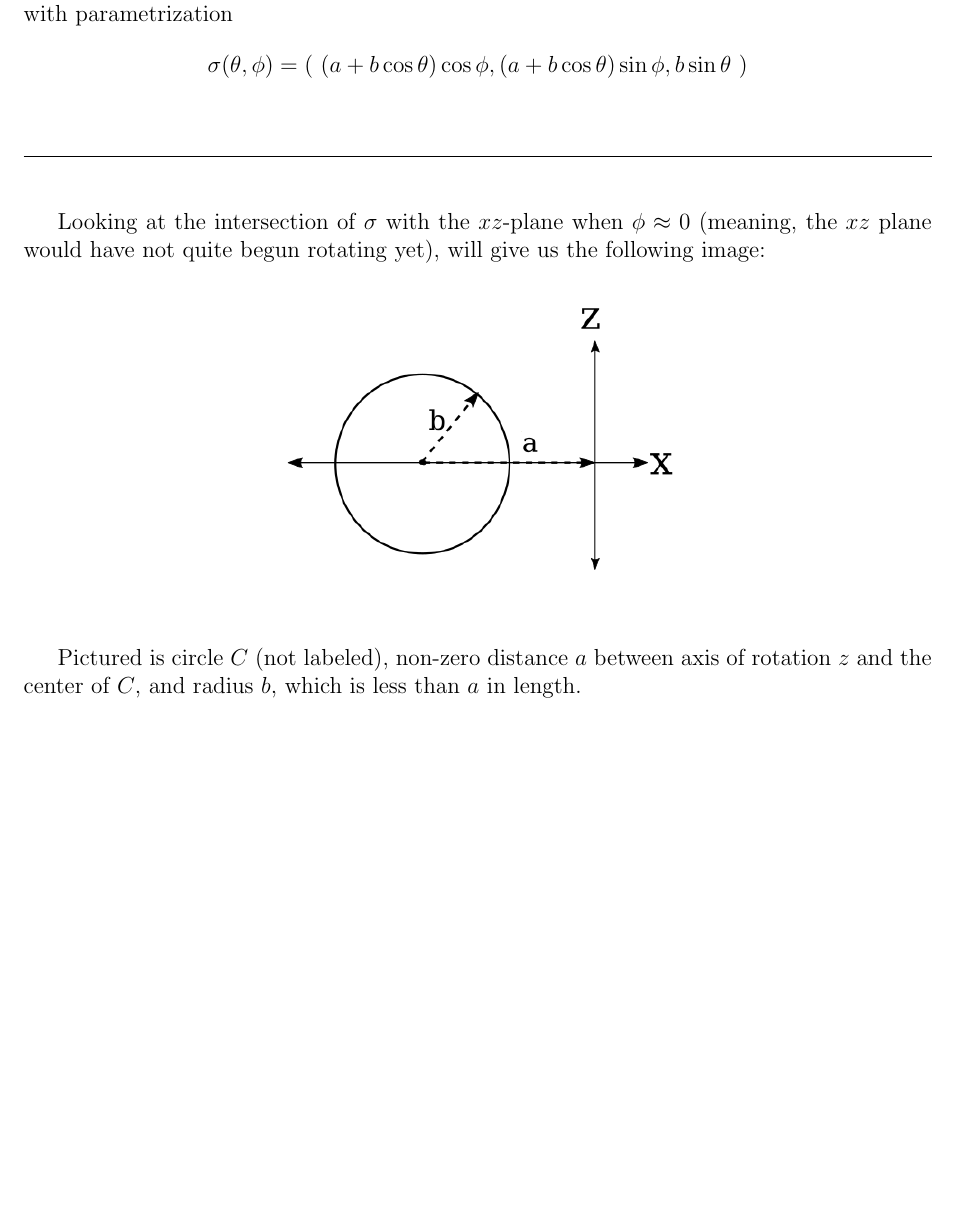
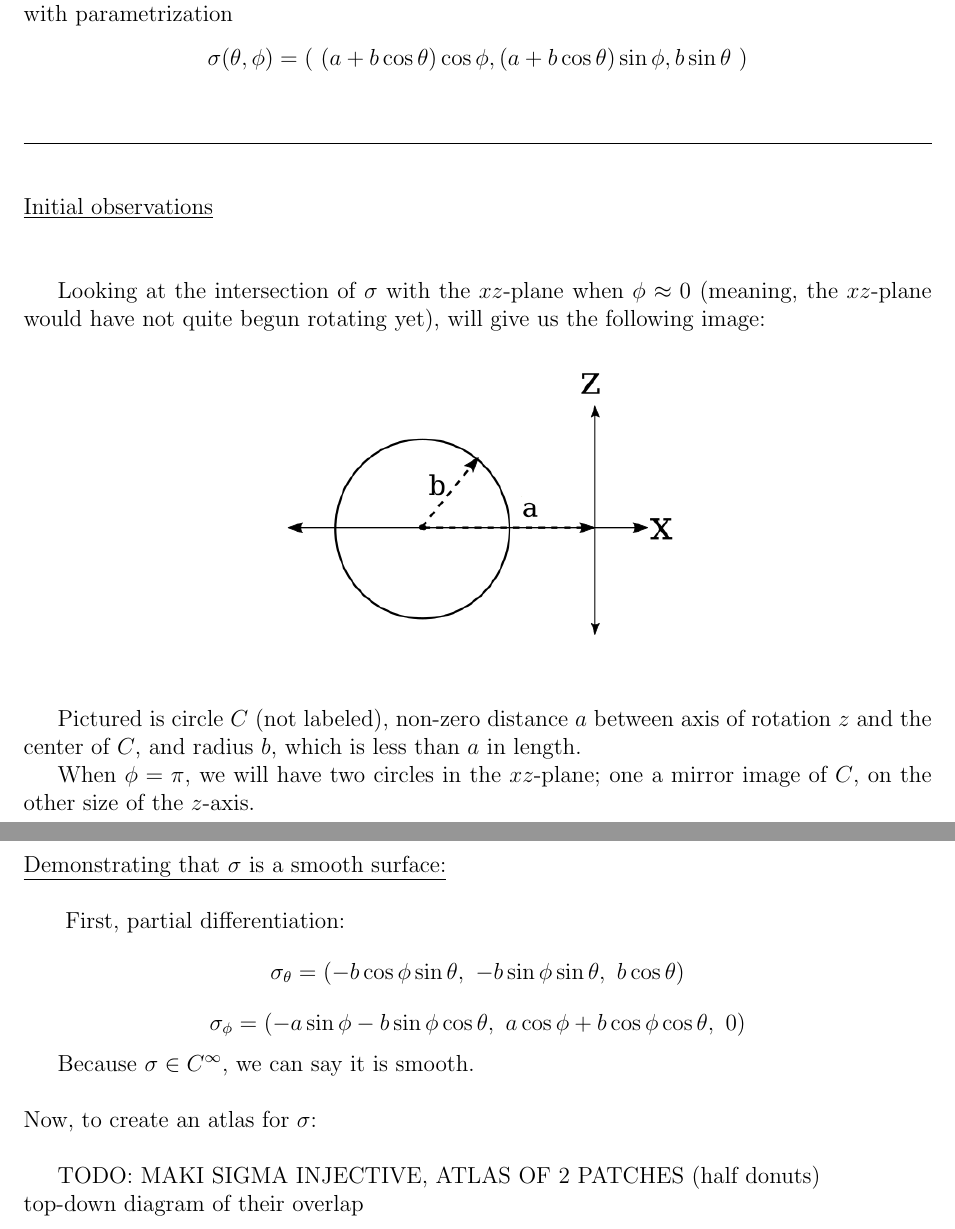
Before and after one commit to mattConn/differential-geometry-exercises, a LaTeX document (src/4-2-5.tex): part of the page before the commit and two parts of pages 1 and 2 of 2 after it, the two joined at a grey line, cut so that both start at the same text, the shorter picture padded with empty space. Compiled offline with pdfLaTeX.

Commit message:
4-2-5 addition of partial derivative

```diff
--- a/src/4-2-5.tex
+++ b/src/4-2-5.tex
@@ -16,9 +16,6 @@
 \usepackage{amsmath}
 \usepackage{graphicx}
 \usepackage{subcaption}
-\usepackage{pgfplots}
-\usepgfplotslibrary{colormaps,fillbetween}
-\pgfplotsset{compat=1.10}
 
 \newcommand{\ulind}[1]
 {
@@ -43,8 +40,9 @@ $$
 \vspace{1cm}
 \noindent
 
-\indent
-Looking at the intersection of $\sigma$ with the $xz$-plane when $\phi \approx 0$ (meaning, the $xz$ plane would have not quite begun rotating yet), will give us the following image:
+\ulind{Initial observations}
+
+Looking at the intersection of $\sigma$ with the $xz$-plane when $\phi \approx 0$ (meaning, the $xz$-plane would have not quite begun rotating yet), will give us the following image:
 
 \begin{figure}[h!]
 \centering
@@ -54,8 +52,28 @@ Looking at the intersection of $\sigma$ with the $xz$-plane when $\phi \approx 0
 \end{figure}
 \indent
 
-Pictured is circle $C$ (not labeled), non-zero distance $a$ between axis of rotation $z$ and the center of $C$, and radius $b$, which is less than $a$ in length.
 
+Pictured is circle $C$ (not labeled), non-zero distance $a$ between axis of rotation $z$ and the center of $C$, and radius $b$, which is less than $a$ in length.\\
+\indent
+When $\phi = \pi$, we will have two circles in the $xz$-plane; one a mirror image of $C$, on the other size of the $z$-axis.
+
+\clearpage
+
+\ulind{Demonstrating that $\sigma$ is a smooth surface:}
+First, partial differentiation:
+$$
+\sigma_\theta = (-b \cos \phi \sin \theta, \ -b \sin \phi \sin \theta, \ b \cos \theta )
+$$
+$$
+\sigma_\phi = (-a \sin \phi - b \sin \phi \cos \theta, \ a \cos \phi + b \cos \phi \cos \theta, \ 0 )
+$$
+
+Because $\sigma \in C^\infty$, we can say it is smooth.\\\\
+Now, to create an atlas for $\sigma$:\\
+
+TODO:
+MAKI SIGMA INJECTIVE, ATLAS OF 2 PATCHES (half donuts)\\
+top-down diagram of their overlap
 
 
 \end{document}
```
